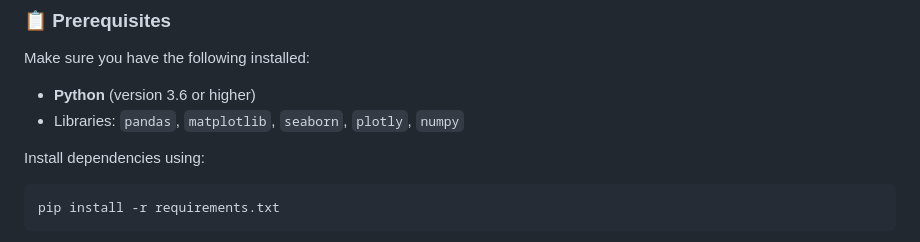
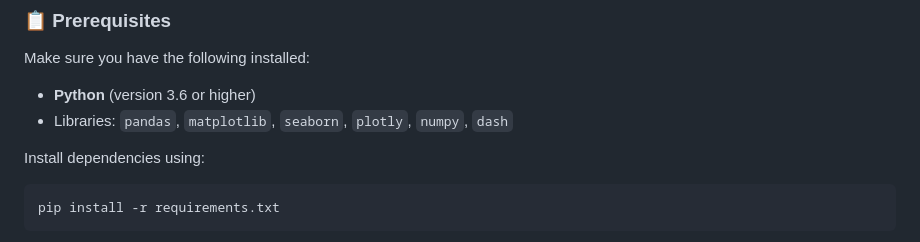
Before and after one commit to abhirajadhikary06/Netflix-Movie-Duration-Trends, a Markdown page: README.md, the part around the change. GitHub-like rendering.

```diff
--- a/README.md
+++ b/README.md
@@ -41,7 +41,7 @@ git clone https://github.com/abhirajadhikary06/Netflix-Movie-Duration-Trends.git
 
 Make sure you have the following installed:
 - **Python** (version 3.6 or higher)
-- Libraries: `pandas`, `matplotlib`, `seaborn`, `plotly`, `numpy`
+- Libraries: `pandas`, `matplotlib`, `seaborn`, `plotly`, `numpy`, `dash`
 
 Install dependencies using:
 
```
